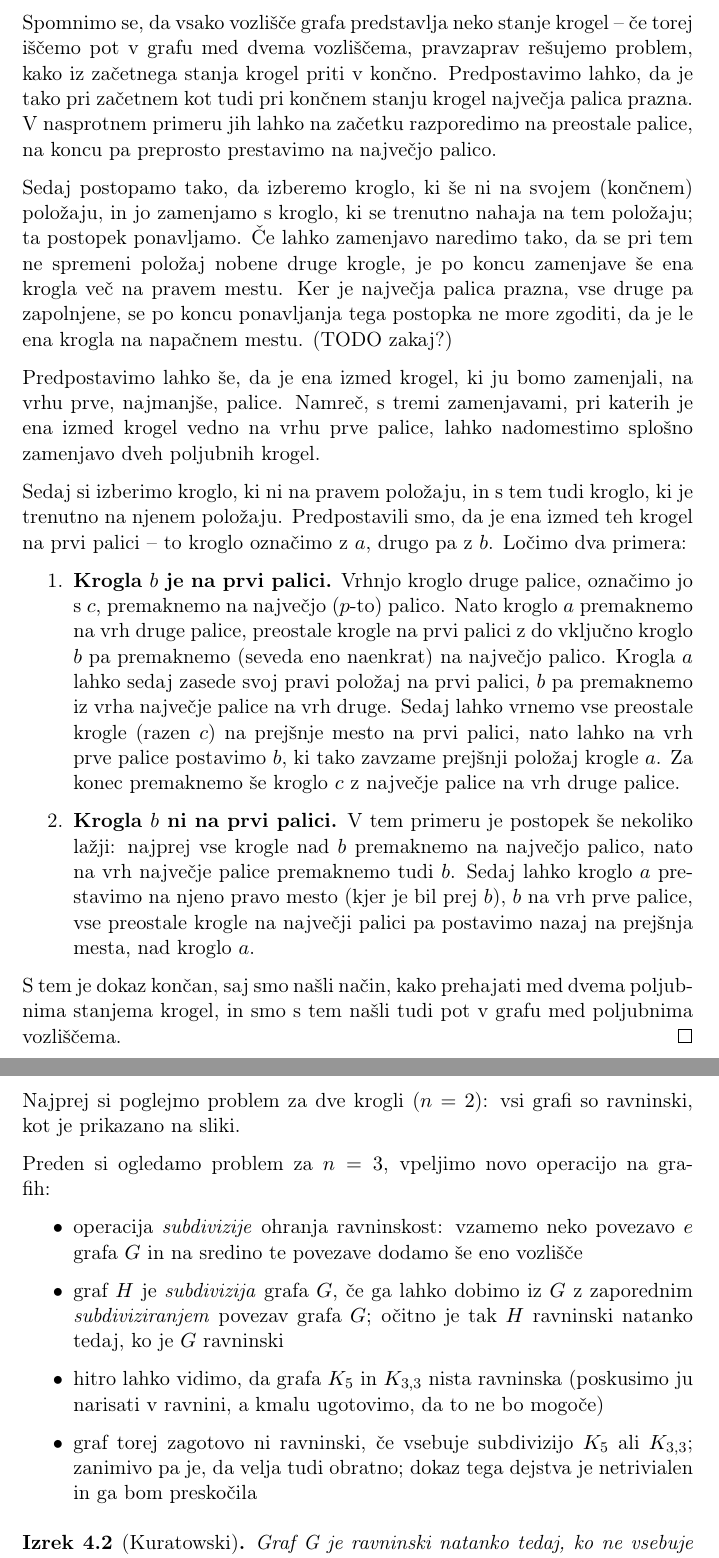
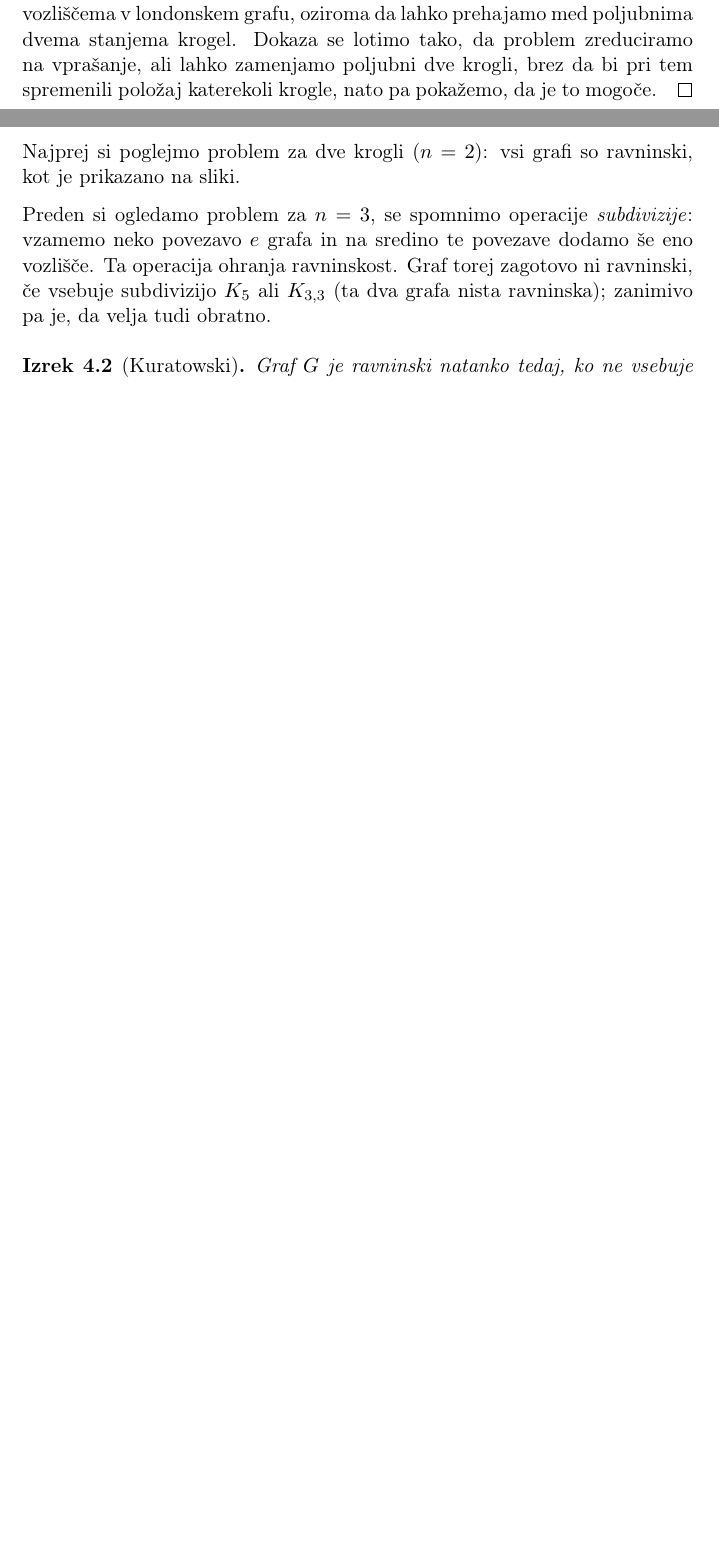
Before and after one commit to inesmersak/problem-londonskega-stolpa, a LaTeX document (zakljucna-predstavitev/zakljucna-predstavitev-tekst.tex): two parts of pages 5 and 6 of 7 before the commit and two parts of pages 4 and 5 of 6 after it, joined at a grey line, cut at the place of the change, the shorter picture padded with empty space. Compiled offline with pdfLaTeX.

Commit message:
Naredila tekst zakljucne do simetrij.

```diff
--- a/zakljucna-predstavitev/zakljucna-predstavitev-tekst.tex
+++ b/zakljucna-predstavitev/zakljucna-predstavitev-tekst.tex
@@ -223,19 +218,5 @@ Izkaže se, da je ta pogoj tudi zadosten za povezanost londonskega grafa.
-    Spomnimo se, da vsako vozlišče grafa predstavlja neko stanje krogel -- če torej iščemo pot v grafu med dvema vozliščema, pravzaprav rešujemo problem, kako iz začetnega stanja krogel priti v končno. Predpostavimo lahko, da je tako pri začetnem kot tudi pri končnem stanju krogel največja palica prazna. V nasprotnem primeru jih lahko na začetku razporedimo na preostale palice, na koncu pa preprosto prestavimo na največjo palico.
-
-    Sedaj postopamo tako, da izberemo kroglo, ki še ni na svojem (končnem) položaju, in jo zamenjamo s kroglo, ki se trenutno nahaja na tem položaju; ta postopek ponavljamo. Če lahko zamenjavo naredimo tako, da se pri tem ne spremeni položaj nobene druge krogle, je po koncu zamenjave še ena krogla več na pravem mestu.
-    Ker je največja palica prazna, vse druge pa zapolnjene, se po koncu ponavljanja tega postopka ne more zgoditi, da je le ena krogla na napačnem mestu. (TODO zakaj?)
-
-    Predpostavimo lahko še, da je ena izmed krogel, ki ju bomo zamenjali, na vrhu prve, najmanjše, palice. Namreč, s tremi zamenjavami, pri katerih je ena izmed krogel vedno na vrhu prve palice, lahko nadomestimo splošno zamenjavo dveh poljubnih krogel.
-
-    Sedaj si izberimo kroglo, ki ni na pravem položaju, in s tem tudi kroglo, ki je trenutno na njenem položaju. Predpostavili smo, da je ena izmed teh krogel na prvi palici -- to kroglo označimo z $a$, drugo pa z $b$. Ločimo dva primera:
-
-    \begin{enumerate}
-        \item \textbf{Krogla $b$ je na prvi palici.}
-        Vrhnjo kroglo druge palice, označimo jo s $c$, premaknemo na največjo ($p$-to) palico. Nato kroglo $a$ premaknemo na vrh druge palice, preostale krogle na prvi palici z do vključno kroglo $b$ pa premaknemo (seveda eno naenkrat) na največjo palico. Krogla $a$ lahko sedaj zasede svoj pravi položaj na prvi palici, $b$ pa premaknemo iz vrha največje palice na vrh druge. Sedaj lahko vrnemo vse preostale krogle (razen $c$) na prejšnje mesto na prvi palici, nato lahko na vrh prve palice postavimo $b$, ki tako zavzame prejšnji položaj krogle $a$. Za konec premaknemo še kroglo $c$ z največje palice na vrh druge palice.
-        \item \textbf{Krogla $b$ ni na prvi palici.}
-        V tem primeru je postopek še nekoliko lažji: najprej vse krogle nad $b$ premaknemo na največjo palico, nato na vrh največje palice premaknemo tudi $b$. Sedaj lahko kroglo $a$ prestavimo na njeno pravo mesto (kjer je bil prej $b$), $b$ na vrh prve palice, vse preostale krogle na največji palici pa postavimo nazaj na prejšnja mesta, nad kroglo $a$.
-    \end{enumerate}
-    S tem je dokaz končan, saj smo našli način, kako prehajati med dvema poljubnima stanjema krogel, in smo s tem našli tudi pot v grafu med poljubnima vozliščema.
+\begin{proof}[Oris dokaza]
+    Želimo dokazati, da lahko najdemo pot med poljubnima dvema vozliščema v londonskem grafu, oziroma da lahko prehajamo med poljubnima dvema stanjema krogel. Dokaza se lotimo tako, da problem zreduciramo na vprašanje, ali lahko zamenjamo poljubni dve krogli, brez da bi pri tem spremenili položaj katerekoli krogle, nato pa pokažemo, da je to mogoče.
 \end{proof}
 
 \subsection{Ravninskost}
@@ -244,17 +225,13 @@ Omenili smo že, da se problem londonskega stolpa pogosto uporablja kot psiholo
 
 Najprej si poglejmo problem za dve krogli ($n=2$): vsi grafi so ravninski, kot je prikazano na sliki.
 
-Preden si ogledamo problem za $n=3$, vpeljimo novo operacijo na grafih:
-
-\begin{itemize}
-    \item operacija \emph{subdivizije} ohranja ravninskost: vzamemo neko povezavo $e$ grafa $G$ in na sredino te povezave dodamo še eno vozlišče
-    \item graf $H$ je \emph{subdivizija} grafa $G$, če ga lahko dobimo iz $G$ z zaporednim \emph{subdiviziranjem} povezav grafa $G$; očitno je tak $H$ ravninski natanko tedaj, ko je $G$ ravninski
-    \item hitro lahko vidimo, da grafa $K_5$ in $K_{3,3}$ nista ravninska (poskusimo ju narisati v ravnini, a kmalu ugotovimo, da to ne bo mogoče)
-    \item graf torej zagotovo ni ravninski, če vsebuje subdivizijo $K_5$ ali $K_{3,3}$; zanimivo pa je, da velja tudi obratno; dokaz tega dejstva je netrivialen in ga bom preskočila
-\end{itemize}
+Preden si ogledamo problem za $n=3$, se spomnimo operacije \emph{subdivizije}: vzamemo neko povezavo $e$ grafa in na sredino te povezave dodamo še eno vozlišče. Ta operacija ohranja ravninskost.
+%    \item graf $H$ je \emph{subdivizija} grafa $G$, če ga lahko dobimo iz $G$ z zaporednim \emph{subdiviziranjem} povezav grafa $G$; očitno je tak $H$ ravninski natanko tedaj, ko je $G$ ravninski
+%    \item hitro lahko vidimo, da grafa $K_5$ in $K_{3,3}$ nista ravninska (poskusimo ju narisati v ravnini, a kmalu ugotovimo, da to ne bo mogoče)
+Graf torej zagotovo ni ravninski, če vsebuje subdivizijo $K_5$ ali $K_{3,3}$ (ta dva grafa nista ravninska); zanimivo pa je, da velja tudi obratno.
 
 \medskip
 
 \begin{izrek}[Kuratowski]
-    Graf G je ravninski natanko tedaj, ko ne vsebuje subdivizije $K_5$ niti subdivizije $K_{3,3}$.
+    Graf $G$ je ravninski natanko tedaj, ko ne vsebuje subdivizije $K_5$ niti subdivizije $K_{3,3}$.
 \end{izrek}
```
Also changed, not shown: zakljucna-predstavitev/zakljucna-predstavitev.tex (+5 -1 lines), zakljucna-predstavitev/zakljucna-predstavitev.pdf, zakljucna-predstavitev/zakljucna-predstavitev-tekst.tex (11 more changed lines). Lines whose indentation alone changed are shown as unchanged.
